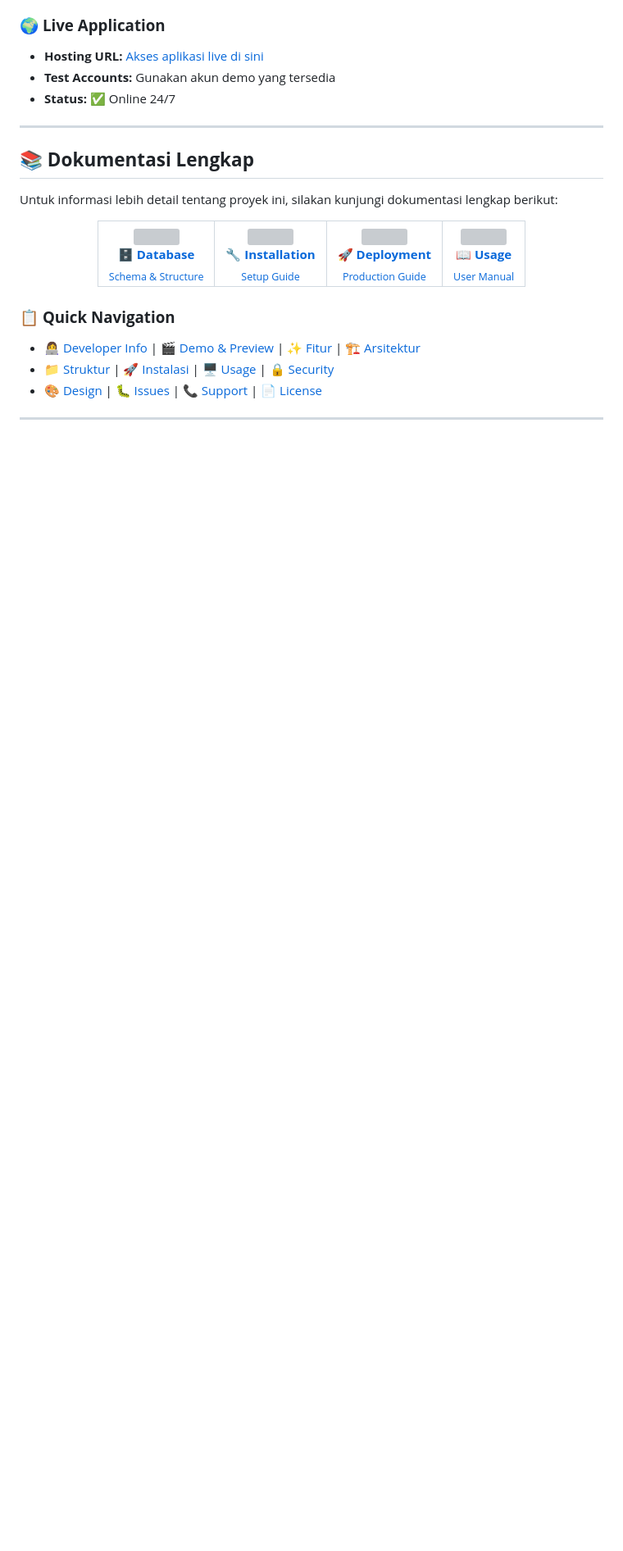
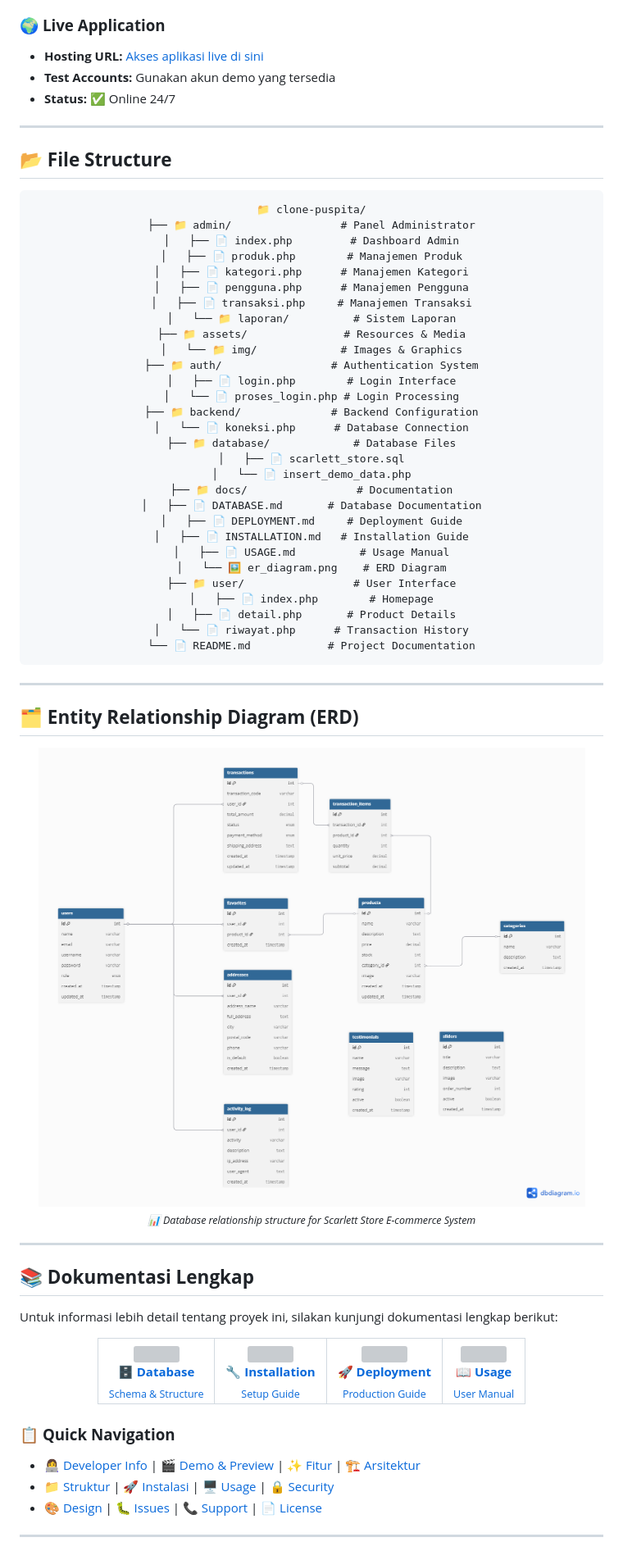
Before and after one commit to PuspitasariAlfaris/Proyek-UAS-PemWeb-202312032, a Markdown page: README.md, the part around the change. Shown: that part at 82% size. Drawn GitHub-style; pictures changed too: docs/er_diagram.png (added); blank space fills up the shorter version; grey boxes are pictures that could not be loaded.

````diff
--- a/README.md
+++ b/README.md
@@ -100,6 +100,56 @@
 - **Hosting URL:** [Akses aplikasi live di sini](#)
 - **Test Accounts:** Gunakan akun demo yang tersedia
 - **Status:** ✅ Online 24/7
+
+---
+
+## 📂 **File Structure**
+
+<div align="center">
+
+```
+📁 clone-puspita/
+├── 📁 admin/                 # Panel Administrator
+│   ├── 📄 index.php         # Dashboard Admin
+│   ├── 📄 produk.php        # Manajemen Produk
+│   ├── 📄 kategori.php      # Manajemen Kategori
+│   ├── 📄 pengguna.php      # Manajemen Pengguna
+│   ├── 📄 transaksi.php     # Manajemen Transaksi
+│   └── 📁 laporan/          # Sistem Laporan
+├── 📁 assets/               # Resources & Media
+│   └── 📁 img/             # Images & Graphics
+├── 📁 auth/                 # Authentication System
+│   ├── 📄 login.php        # Login Interface
+│   └── 📄 proses_login.php # Login Processing
+├── 📁 backend/              # Backend Configuration
+│   └── 📄 koneksi.php      # Database Connection
+├── 📁 database/             # Database Files
+│   ├── 📄 scarlett_store.sql
+│   └── 📄 insert_demo_data.php
+├── 📁 docs/                 # Documentation
+│   ├── 📄 DATABASE.md       # Database Documentation
+│   ├── 📄 DEPLOYMENT.md     # Deployment Guide
+│   ├── 📄 INSTALLATION.md   # Installation Guide
+│   ├── 📄 USAGE.md          # Usage Manual
+│   └── 🖼️ er_diagram.png    # ERD Diagram
+├── 📁 user/                 # User Interface
+│   ├── 📄 index.php        # Homepage
+│   ├── 📄 detail.php       # Product Details
+│   └── 📄 riwayat.php      # Transaction History
+└── 📄 README.md            # Project Documentation
+```
+
+</div>
+
+---
+
+## 🗂️ **Entity Relationship Diagram (ERD)**
+
+<div align="center">
+  <img src="docs/er_diagram.png" alt="ERD Diagram - Scarlett Store Database Structure" width="800"/>
+  <br/>
+  <sub><i>📊 Database relationship structure for Scarlett Store E-commerce System</i></sub>
+</div>
 
 ---
 
````
Also changed, not shown: database/README.md (deleted, +0 -89 lines).
